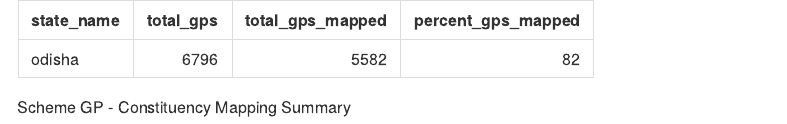
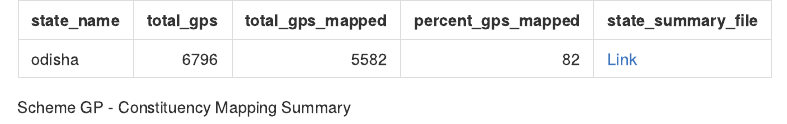
Before and after one commit to cbgaindia/obi-constituency-data-mapping, an R Markdown document (results.Rmd): the page in a window 1100 px wide, from its top. The pictures show the output file results.md that the author committed with the source, drawn offline in the style of GitHub.

Commit message:
Update results. Add summary file link

```diff
--- a/results.Rmd
+++ b/results.Rmd
@@ -12,7 +12,8 @@ source("scripts/libraries.R")
 state_list <- c("odisha")
 state_summary_df <- data.frame()
 for(i in 1:length(state_list)){
-  state_summary_data <- readr::read_csv(glue("data/Results/{state_list[[i]]}.csv"))
+  state_summary_data_url <- glue("data/Results/{state_list[[i]]}.csv")
+  state_summary_data <- readr::read_csv(state_summary_data_url)
   total_gps <- sum(state_summary_data$total_gps)
   total_gps_mapped <- sum(state_summary_data$total_gps_mapped)
   percent_gps_mapped <- round(total_gps_mapped/total_gps*100)
```
Also changed, not shown: results.md, results.Rmd (3 more changed lines).
